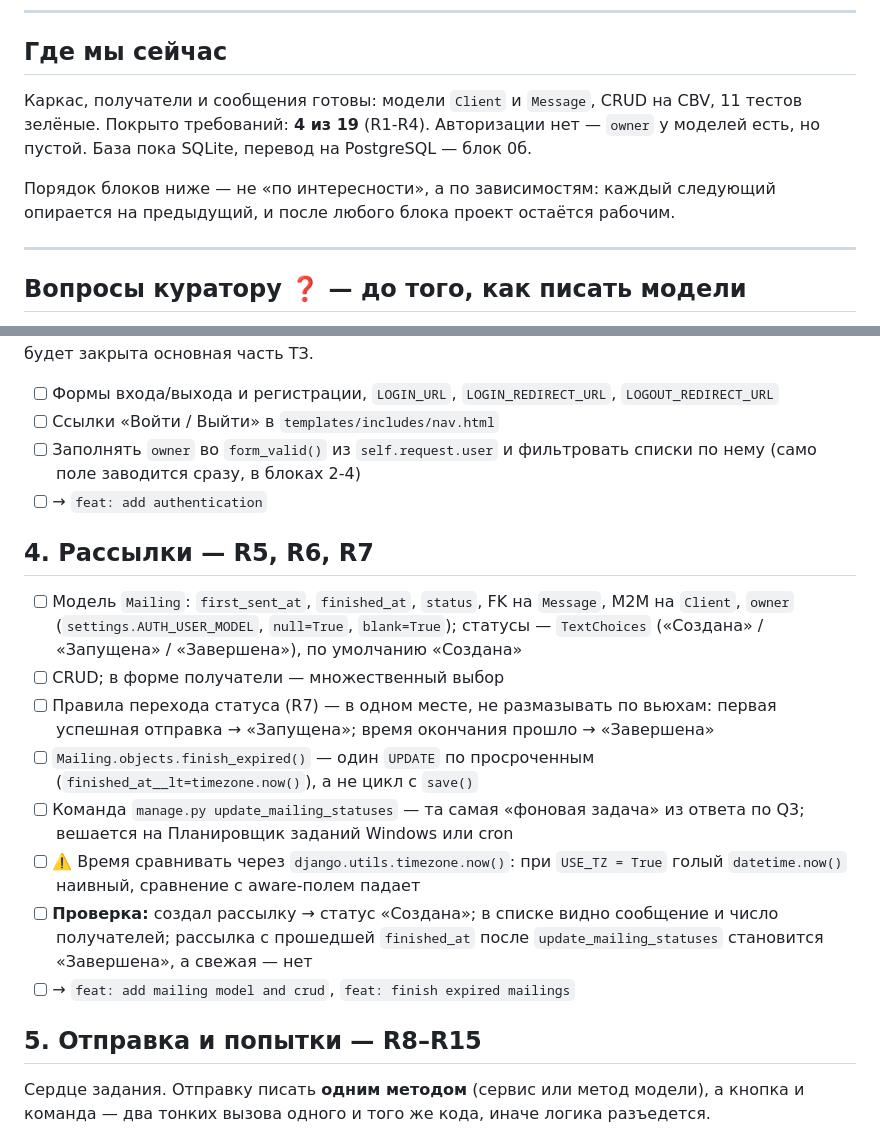
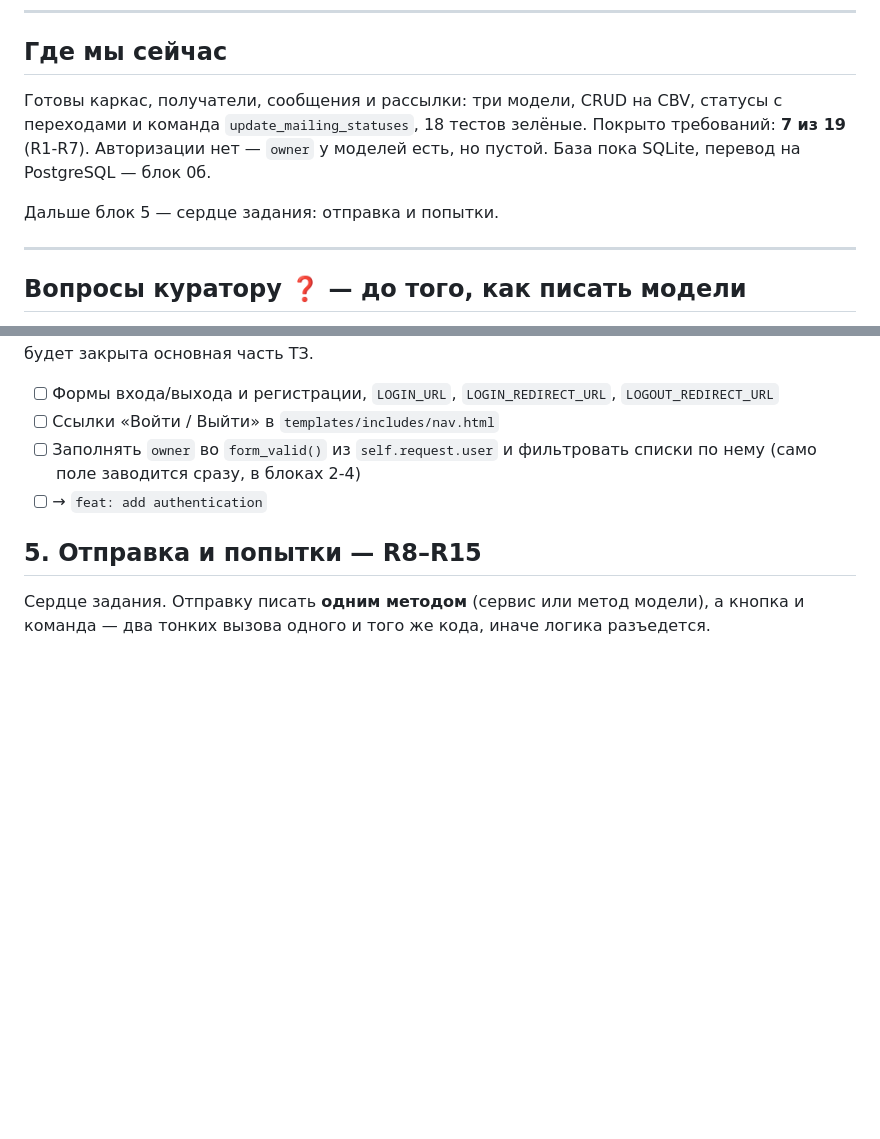
Before and after one commit to Jd4rc/project_4, a Markdown page: TODO.md, 2 parts joined by grey strips. Rendered like a GitHub page; blank space fills up the shorter version.

```diff
--- a/TODO.md
+++ b/TODO.md
@@ -9,12 +9,12 @@
 
 ## Где мы сейчас
 
-Каркас, получатели и сообщения готовы: модели `Client` и `Message`, CRUD на CBV,
-11 тестов зелёные. Покрыто требований: **4 из 19** (R1-R4). Авторизации нет —
-`owner` у моделей есть, но пустой. База пока SQLite, перевод на PostgreSQL — блок 0б.
+Готовы каркас, получатели, сообщения и рассылки: три модели, CRUD на CBV,
+статусы с переходами и команда `update_mailing_statuses`, 18 тестов зелёные.
+Покрыто требований: **7 из 19** (R1-R7). Авторизации нет — `owner` у моделей есть,
+но пустой. База пока SQLite, перевод на PostgreSQL — блок 0б.
 
-Порядок блоков ниже — не «по интересности», а по зависимостям: каждый следующий
-опирается на предыдущий, и после любого блока проект остаётся рабочим.
+Дальше блок 5 — сердце задания: отправка и попытки.
 
 ---
 
@@ -62,25 +62,6 @@ Q1 (пользователи), Q2 (сколько создаётся попыт
       по нему (само поле заводится сразу, в блоках 2-4)
 - [ ] → `feat: add authentication`
 
-## 4. Рассылки — R5, R6, R7
-
-- [ ] Модель `Mailing`: `first_sent_at`, `finished_at`, `status`, FK на `Message`,
-      M2M на `Client`, `owner` (`settings.AUTH_USER_MODEL`, `null=True`, `blank=True`);
-      статусы — `TextChoices` («Создана» / «Запущена» / «Завершена»), по умолчанию «Создана»
-- [ ] CRUD; в форме получатели — множественный выбор
-- [ ] Правила перехода статуса (R7) — в одном месте, не размазывать по вьюхам:
-      первая успешная отправка → «Запущена»; время окончания прошло → «Завершена»
-- [ ] `Mailing.objects.finish_expired()` — один `UPDATE` по просроченным
-      (`finished_at__lt=timezone.now()`), а не цикл с `save()`
-- [ ] Команда `manage.py update_mailing_statuses` — та самая «фоновая задача» из ответа
-      по Q3; вешается на Планировщик заданий Windows или cron
-- [ ] ⚠️ Время сравнивать через `django.utils.timezone.now()`: при `USE_TZ = True`
-      голый `datetime.now()` наивный, сравнение с aware-полем падает
-- [ ] **Проверка:** создал рассылку → статус «Создана»; в списке видно сообщение
-      и число получателей; рассылка с прошедшей `finished_at` после
-      `update_mailing_statuses` становится «Завершена», а свежая — нет
-- [ ] → `feat: add mailing model and crud`, `feat: finish expired mailings`
-
 ## 5. Отправка и попытки — R8–R15
 
 Сердце задания. Отправку писать **одним методом** (сервис или метод модели), а кнопка
```
Also changed, not shown: MADE.md (+31 -0 lines).
